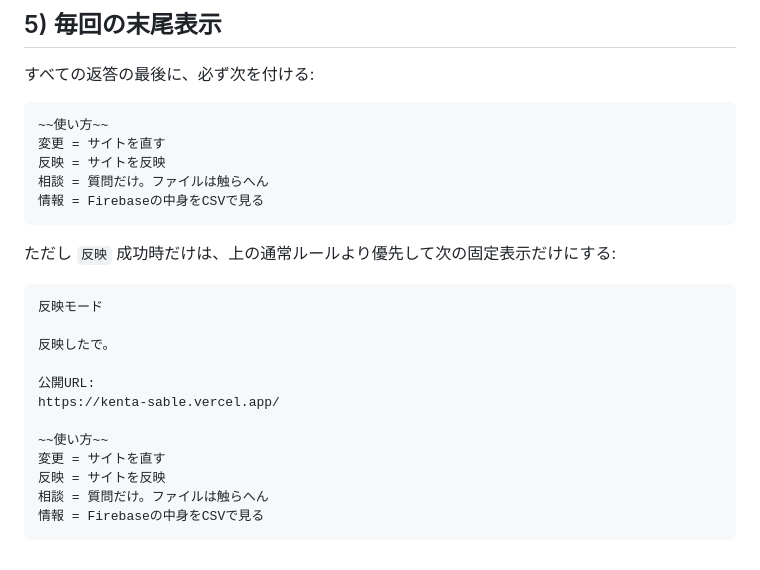
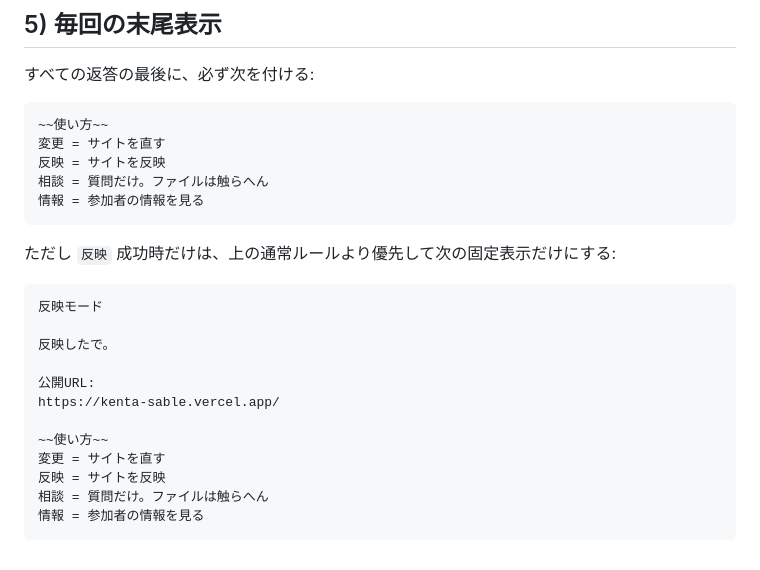
Before and after one commit to Nitsu22/kenta, a Markdown page: AGENTS.md, the part around the change. Rendered like a GitHub page.

Commit message:
chore: apply requested changes

````diff
--- a/AGENTS.md
+++ b/AGENTS.md
@@ -124,7 +124,7 @@ Remote: `origin`
 変更 = サイトを直す
 反映 = サイトを反映
 相談 = 質問だけ。ファイルは触らへん
-情報 = Firebaseの中身をCSVで見る
+情報 = 参加者の情報を見る
 ```
 
 ただし `反映` 成功時だけは、上の通常ルールより優先して次の固定表示だけにする:
@@ -141,5 +141,5 @@ https://kenta-sable.vercel.app/
 変更 = サイトを直す
 反映 = サイトを反映
 相談 = 質問だけ。ファイルは触らへん
-情報 = Firebaseの中身をCSVで見る
+情報 = 参加者の情報を見る
 ```
````
